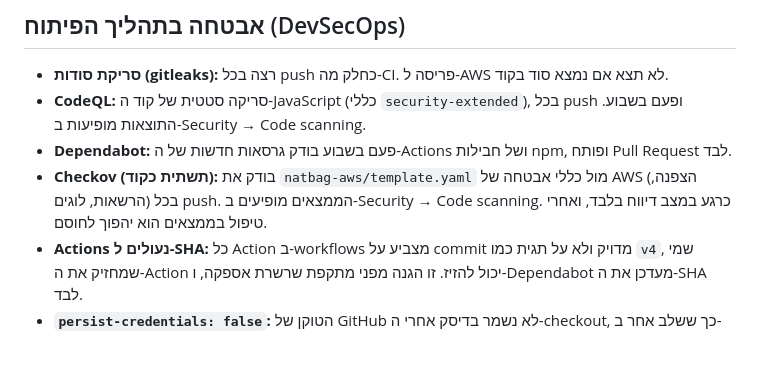
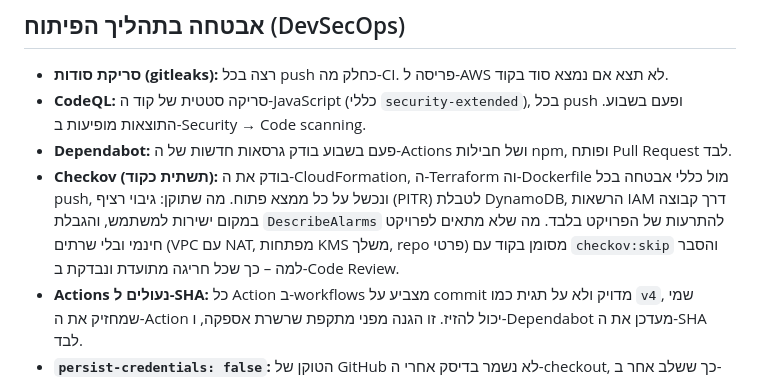
Before and after one commit to ackerme/natbag-monitor, a Markdown page: README.md, the part around the change. Rendered like a GitHub page; blank space fills up the shorter version.

```diff
--- a/README.md
+++ b/README.md
@@ -68,7 +68,7 @@ flowchart LR
 - **סריקת סודות (gitleaks):** רצה בכל push כחלק מה-CI. פריסה ל-AWS לא תצא אם נמצא סוד בקוד.
 - **CodeQL:** סריקה סטטית של קוד ה-JavaScript (כללי `security-extended`), בכל push ופעם בשבוע. התוצאות מופיעות ב-Security → Code scanning.
 - **Dependabot:** פעם בשבוע בודק גרסאות חדשות של ה-Actions ושל חבילות npm, ופותח Pull Request לבד.
-- **Checkov (תשתית כקוד):** בודק את `natbag-aws/template.yaml` מול כללי אבטחה של AWS (הצפנה, הרשאות, לוגים) בכל push. הממצאים מופיעים ב-Security → Code scanning. כרגע במצב דיווח בלבד, ואחרי טיפול בממצאים הוא יהפוך לחוסם.
+- **Checkov (תשתית כקוד):** בודק את ה-CloudFormation, ה-Terraform וה-Dockerfile מול כללי אבטחה בכל push, ונכשל על כל ממצא פתוח. מה שתוקן: גיבוי רציף (PITR) לטבלת DynamoDB, הרשאות IAM דרך קבוצה במקום ישירות למשתמש, והגבלת `DescribeAlarms` להתרעות של הפרויקט בלבד. מה שלא מתאים לפרויקט חינמי ובלי שרתים (VPC עם NAT, מפתחות KMS משלך, repo פרטי) מסומן בקוד עם `checkov:skip` והסבר למה – כך שכל חריגה מתועדת ונבדקת ב-Code Review.
 - **Actions נעולים ל-SHA:** כל Action ב-workflows מצביע על commit מדויק ולא על תגית כמו `v4`, שמי שמחזיק את ה-Action יכול להזיז. זו הגנה מפני מתקפת שרשרת אספקה, ו-Dependabot מעדכן את ה-SHA לבד.
 - **`persist-credentials: false`:** הטוקן של GitHub לא נשמר בדיסק אחרי ה-checkout, כך ששלב אחר ב-workflow לא יכול להשתמש בו.
 - **Security Gate:** הפריסה ל-AWS רצה רק אחרי שהבדיקות וסריקת הסודות עברו.
```
